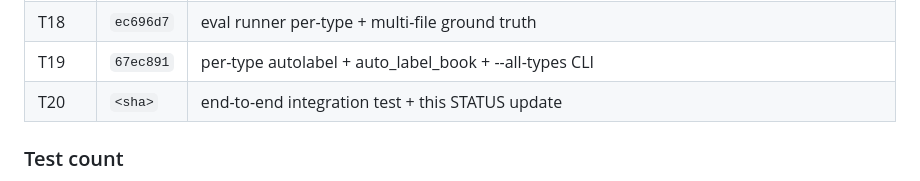
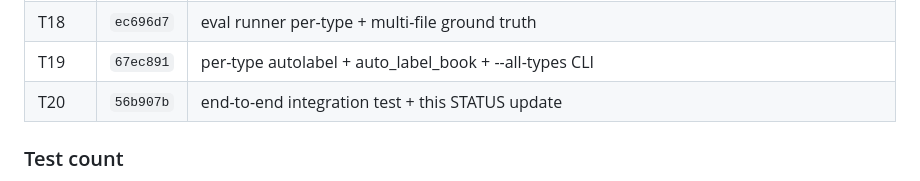
Before and after one commit to Pluto-11/Pugmarks, a Markdown page: STATUS.md, the part around the change. GitHub-like rendering.

Commit message:
docs(status): fill in T20 commit SHA in v2 ledger

```diff
--- a/STATUS.md
+++ b/STATUS.md
@@ -149,7 +149,7 @@ Everything below is **codeless** — code is done. These are operations against
 | T17 | `42facad` | per-type ExtractionMetrics.by_type |
 | T18 | `ec696d7` | eval runner per-type + multi-file ground truth |
 | T19 | `67ec891` | per-type autolabel + auto_label_book + --all-types CLI |
-| T20 | `<sha>`   | end-to-end integration test + this STATUS update |
+| T20 | `56b907b` | end-to-end integration test + this STATUS update |
 
 ### Test count
 - v1 baseline: 72 tests
```
